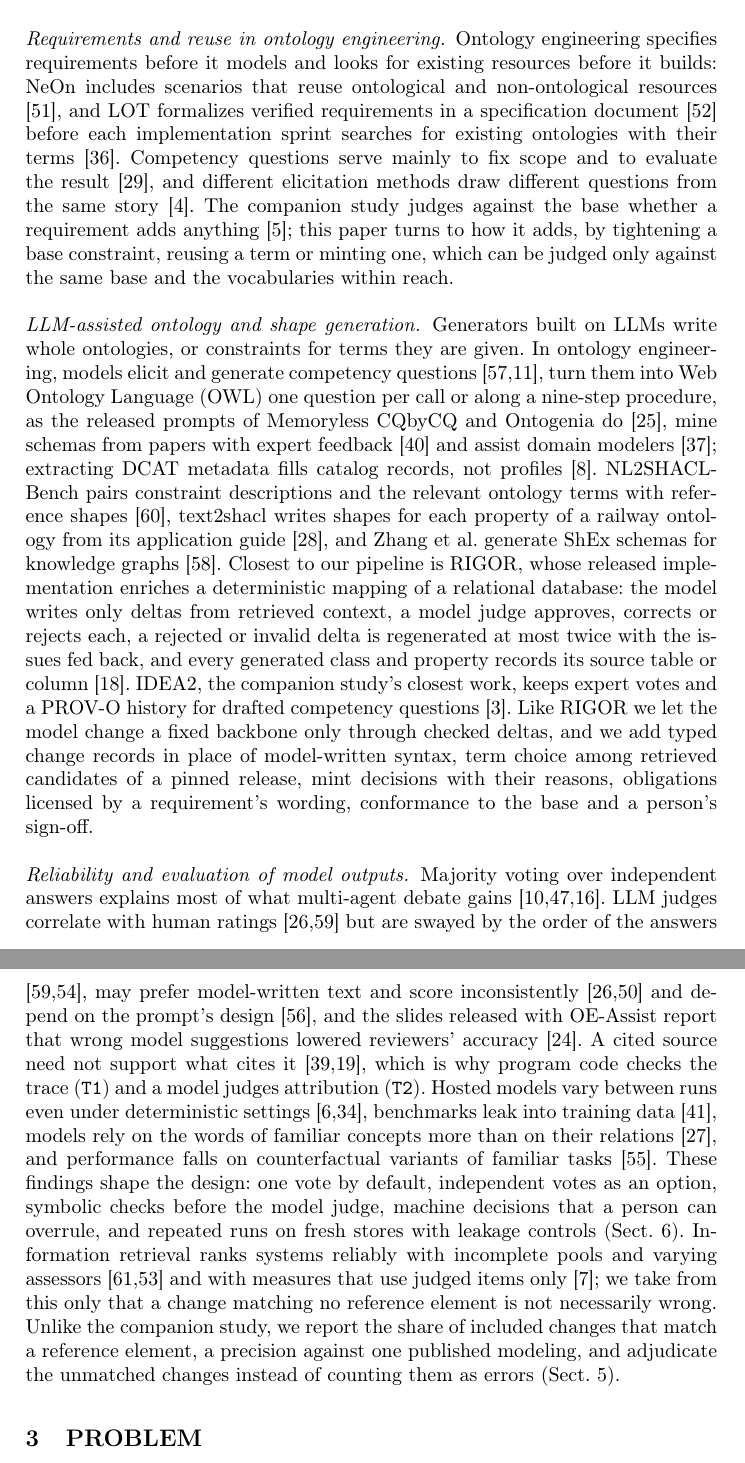
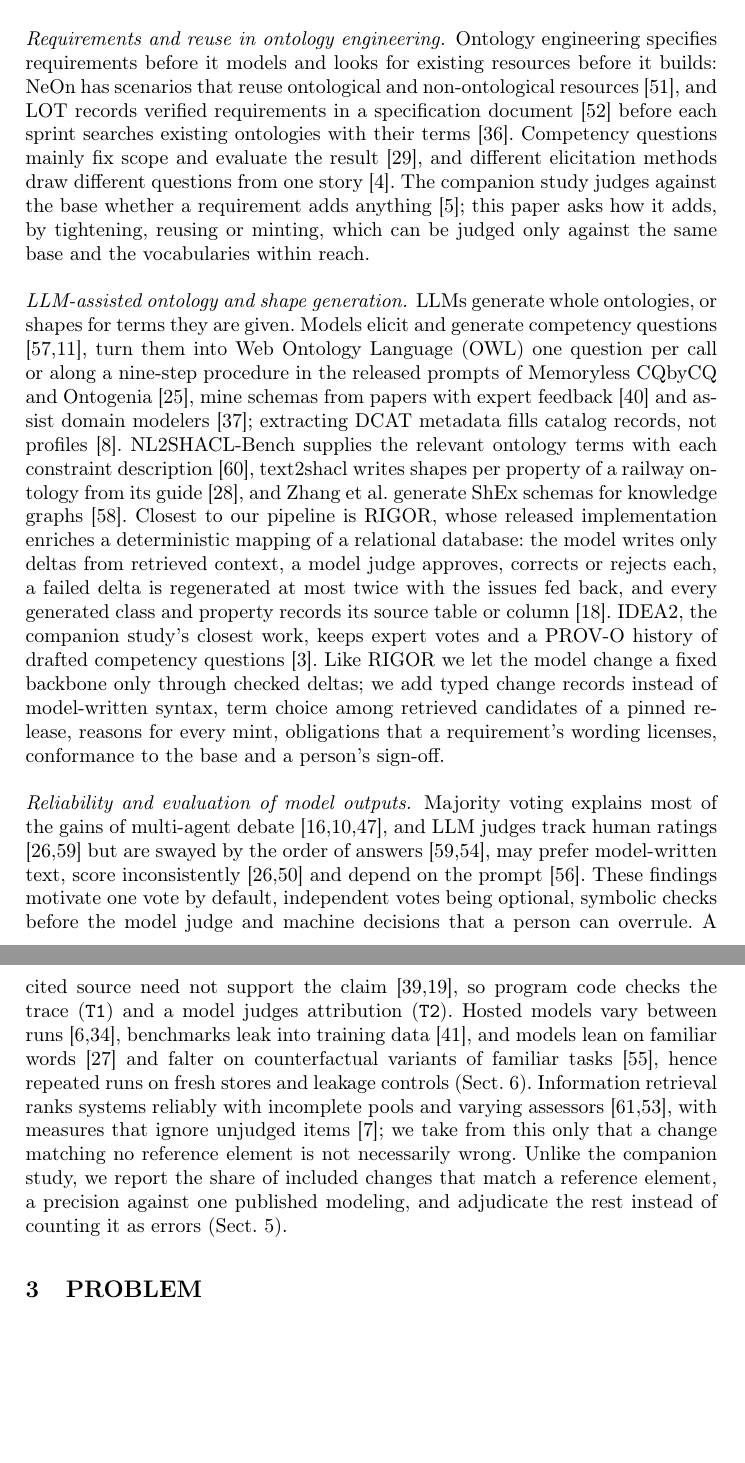
Before and after one commit to jundahuang9123/requirement-based-dcat-profile-extensioner, a LaTeX paper (paper/main.tex, which reads paper/sections/02-related-work.tex): two parts of pages 4 and 5 of 27, joined at a grey line, cut so that both start at the same text, the shorter picture padded with empty space. Compiled offline with pdfLaTeX.

Commit message:
Paper: Sect. 2 revised by its writer (before review)

```diff
--- a/paper/sections/02-related-work.tex
+++ b/paper/sections/02-related-work.tex
@@ -34,66 +35,62 @@ tightens or the candidates it passed over, and that derivation is what we formal
 \paragraph{Requirements and reuse in ontology engineering.}
 Ontology engineering specifies requirements before it models and looks for existing resources before it builds:
-NeOn includes scenarios that reuse ontological and non-ontological resources \cite{suarez2012neon}, and LOT formalizes
-verified requirements in a specification document \cite{suarez2009orsd} before each implementation sprint searches for
-existing ontologies with their terms \cite{poveda2022lot}.
-Competency questions serve mainly to fix scope and to evaluate the result \cite{monfardini2023}, and different
-elicitation methods draw different questions from the same story \cite{alharbi2026cq}.
-The companion study judges against the base whether a requirement adds anything \cite{anon2027rq1}; this paper turns
-to how it adds, by tightening a base constraint, reusing a term or minting one, which can be judged only against the
-same base and the vocabularies within reach.
+NeOn has scenarios that reuse ontological and non-ontological resources \cite{suarez2012neon}, and LOT records
+verified requirements in a specification document \cite{suarez2009orsd} before each sprint searches existing
+ontologies with their terms \cite{poveda2022lot}.
+Competency questions mainly fix scope and evaluate the result \cite{monfardini2023}, and different elicitation
+methods draw different questions from one story \cite{alharbi2026cq}.
+The companion study judges against the base whether a requirement adds anything \cite{anon2027rq1}; this paper asks
+how it adds, by tightening, reusing or minting, which can be judged only against the same base and the vocabularies
+within reach.
 
-% P3. Sources: LIT G1-S03, S04 (:14-15; nine-step Ontogenia procedure), G1-S17 (:28), G1-S09, S10, S13, S14, S18
-% (:20-21, :24-25, :29); literature.md section 0 cautions 1 and 3 ("released prompt", "released implementation");
-% NL2SHACL: README of DE-TUM/NL2SHACL-Dataset on GitHub, fetched 14 Nov 2026 ("pairs a natural language
-% description of data constraints with a reference SHACL shapes graph and the relevant ontology terms");
-% text2shacl: README of citiususc/text2shacl, fetched 14 Nov 2026 (shapes per property of the ERA ontology from
-% the RINF Application Guide); zhang2025schema: ACL Anthology abstract (ShEx for YAGO and Wikidata).
+% P3. Sources: LIT G1-S03, S04 (:14-15), G1-S17 (:28), G1-S02, S09, S10, S13, S14, S18 (:13, :20-21, :24-25, :29);
+% literature.md section 0 cautions 1 and 3 ("released prompt", "released implementation").
+% NL2SHACL-Bench: README of DE-TUM/NL2SHACL-Dataset on GitHub, fetched 14 Nov 2026 ("pairs a natural language
+% description of data constraints with a reference SHACL shapes graph and the relevant ontology terms").
+% text2shacl: README of citiususc/text2shacl, fetched 14 Nov 2026 (SHACL per property of the ERA ontology from the
+% RINF Application Guide). zhang2025schema: ACL Anthology abstract (ShEx schemas for YAGO and Wikidata).
+% prokop2024assistant: title only (bib entry checked through search results).
 \paragraph{\acs{LLM}-assisted ontology and shape generation.}
-Generators built on \acp{LLM} write whole ontologies, or constraints for terms they are given.
-In ontology engineering, models elicit and generate competency questions \cite{zhang2024ontochat,lippolis2025bench4ke},
-turn them into \ac{OWL} one question per call or along a nine-step procedure, as the released prompts of Memoryless
-CQbyCQ and Ontogenia do \cite{lippolis2025ontology}, % src: docs/literature-steps.md:14-15 (G1-S03, G1-S04)
+\acp{LLM} generate whole ontologies, or shapes for terms they are given.
+Models elicit and generate competency questions \cite{zhang2024ontochat,lippolis2025bench4ke}, turn them into \ac{OWL}
+one question per call or along a nine-step procedure in the released prompts of Memoryless CQbyCQ and Ontogenia
+\cite{lippolis2025ontology}, % src: docs/literature-steps.md:14-15 (G1-S03 one CQ per call; G1-S04 nine-step procedure)
 mine schemas from papers with expert feedback \cite{sadruddin2025schema} and assist domain modelers
 \cite{prokop2024assistant}; extracting \ac{DCAT} metadata fills catalog records, not profiles \cite{busch2025dcat}.
-NL2SHACL-Bench pairs constraint descriptions and the relevant ontology terms with reference shapes
-\cite{zhou2026nl2shacl}, text2shacl writes shapes for each property of a railway ontology from its application guide
-\cite{martinez2026text2shacl}, and Zhang et al.\ generate ShEx schemas for knowledge graphs \cite{zhang2025schema}.
+NL2SHACL-Bench supplies the relevant ontology terms with each constraint description \cite{zhou2026nl2shacl},
+text2shacl writes shapes per property of a railway ontology from its guide \cite{martinez2026text2shacl}, and Zhang et
+al.\ generate ShEx schemas for knowledge graphs \cite{zhang2025schema}.
 Closest to our pipeline is RIGOR, whose released implementation enriches a deterministic mapping of a relational
 database: the model writes only deltas from retrieved context, a model judge approves, corrects or rejects each, a
-rejected or invalid delta is regenerated at most twice with the issues fed back, % src: docs/literature-steps.md:24 (G1-S13: at most three attempts per table, MAX_JUDGE_RETRIES = 2)
+failed delta is regenerated at most twice with the issues fed back, % src: docs/literature-steps.md:24 (G1-S13: at most three attempts per table, MAX_JUDGE_RETRIES = 2)
 and every generated class and property records its source table or column \cite{fathallah2026rigor}.
-IDEA2, the companion study's closest work, keeps expert votes and a PROV-O history for drafted competency questions
+IDEA2, the companion study's closest work, keeps expert votes and a PROV-O history of drafted competency questions
 \cite{alharbi2027idea2}.
-Like RIGOR we let the model change a fixed backbone only through checked deltas, and we add typed change records in
-place of model-written syntax, term choice among retrieved candidates of a pinned release, mint decisions with their
-reasons, obligations licensed by a requirement's wording, conformance to the base and a person's sign-off.
+Like RIGOR we let the model change a fixed backbone only through checked deltas; we add typed change records instead of
+model-written syntax, term choice among retrieved candidates of a pinned release, reasons for every mint, obligations
+that a requirement's wording licenses, conformance to the base and a person's sign-off.
 
-% P4. Sources: LIT G4-S05, S06, S11, S14-S17, S22-S24 (:108-127); G4 report 3.2 (judges: position bias, G-Eval
-% caveat, BatchEval README abstract "sensitive to prompt design", Stureborg poster); G1 report 2.3 (OE-Assist
-% slides: wrong suggestions lowered accuracy); wu2024reciting: ACL Anthology abstract (performance degrades on
-% counterfactual variants); code at 5ffd56e: votes default 1 (contracts.py:597), T2 only without an error-level
-% failure (engine/pipeline.py:279), decision rule (engine/pipeline.py:246-267).
+% P4. Sources: LIT G4-S05, S06, S14-S17, S22-S24 (:108-127); docs/research/G4-llm-reliability.md 3.2 (judges:
+% agreement with humans, position bias, G-Eval caveat, BatchEval README abstract "sensitive to prompt design",
+% Stureborg poster); mai2024adapt as LIT G1-S23 (:34); wu2024reciting: ACL Anthology abstract (performance
+% degrades on counterfactual variants). Code at 5ffd56e: votes default 1 (contracts.py:597), T2 only without an
+% error-level failure (engine/pipeline.py:279), decision rule (engine/pipeline.py:246-267).
 \paragraph{Reliability and evaluation of model outputs.}
-Majority voting over independent answers explains most of what multi-agent debate gains
-\cite{choi2025debate,smit2024mad,du2024debate}.
-\ac{LLM} judges correlate with human ratings \cite{liu2023geval,zheng2023judge} but are swayed by the order of the
-answers \cite{zheng2023judge,wang2024fair}, may prefer model-written text and score inconsistently
-\cite{liu2023geval,stureborg2024inconsistent} and depend on the prompt's design \cite{yuan2024batcheval}, and the
-slides released with OE-Assist report that wrong model suggestions lowered reviewers' accuracy
-\cite{lippolis2025oeassist}.
-A cited source need not support what cites it \cite{rashkin2023ais,gao2023alce}, which is why program code checks the
-trace (\term{T1}) and a model judges attribution (\term{T2}).
-Hosted models vary between runs even under deterministic settings
-\cite{atil2025nondeterminism,ouyang2025nondeterminism}, benchmarks leak into training data
-\cite{sainz2023contamination}, models rely on the words of familiar concepts more than on their relations
-\cite{mai2024adapt}, and performance falls on counterfactual variants of familiar tasks \cite{wu2024reciting}.
-These findings shape the design: one vote by default, % src: @5ffd56e B/contracts.py:597 (votes: int = 1)
-independent votes as an option, symbolic checks before the model judge, machine decisions that a person can
-overrule, and repeated runs on fresh stores with leakage controls (Sect.~\ref{sec:setup}).
+Majority voting explains most of the gains of multi-agent debate \cite{du2024debate,choi2025debate,smit2024mad}, and
+\ac{LLM} judges track human ratings \cite{liu2023geval,zheng2023judge} but are swayed by the order of answers
+\cite{zheng2023judge,wang2024fair}, may prefer model-written text, score inconsistently
+\cite{liu2023geval,stureborg2024inconsistent} and depend on the prompt \cite{yuan2024batcheval}.
+These findings motivate one vote by default, % src: @5ffd56e B/contracts.py:597 (votes: int = 1)
+independent votes being optional, symbolic checks before the model judge and machine decisions that a person can
+overrule.
+A cited source need not support the claim \cite{rashkin2023ais,gao2023alce}, so program code checks the trace
+(\term{T1}) and a model judges attribution (\term{T2}).
+Hosted models vary between runs \cite{atil2025nondeterminism,ouyang2025nondeterminism}, benchmarks leak into training
+data \cite{sainz2023contamination}, and models lean on familiar words \cite{mai2024adapt} and falter on counterfactual
+variants of familiar tasks \cite{wu2024reciting}, hence repeated runs on fresh stores and leakage controls
+(Sect.~\ref{sec:setup}).
 Information retrieval ranks systems reliably with incomplete pools and varying assessors
-\cite{zobel1998reliable,voorhees2000variations} and with measures that use judged items only
-\cite{buckley2004incomplete}; we take from this only that a change matching no reference element is not necessarily
-wrong.
+\cite{zobel1998reliable,voorhees2000variations}, with measures that ignore unjudged items \cite{buckley2004incomplete};
+we take from this only that a change matching no reference element is not necessarily wrong.
 Unlike the companion study, we report the share of included changes that match a reference element, a precision
-against one published modeling, and adjudicate the unmatched changes instead of counting them as errors
-(Sect.~\ref{sec:benchmark}).
+against one published modeling, and adjudicate the rest instead of counting it as errors (Sect.~\ref{sec:benchmark}).
```
Also changed, not shown: paper/sections/02-related-work.tex (37 more changed lines).
